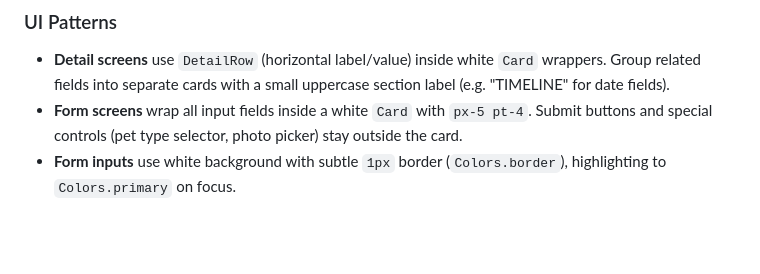
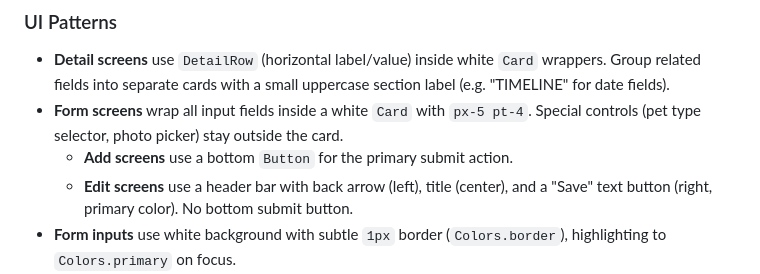
Before and after one commit to jackosaurus/pawlife, a Markdown page: CLAUDE.md, the part around the change. Drawn GitHub-style; blank space fills up the shorter version.

Commit message:
Update UI patterns docs to distinguish add vs edit screen conventions
Co-Authored-By: Claude Opus 4.6 (1M context) <noreply@anthropic.com>

```diff
--- a/CLAUDE.md
+++ b/CLAUDE.md
@@ -59,7 +59,9 @@ All colors are defined in `constants/colors.ts`. Always reference the constant,
 ### UI Patterns
 
 - **Detail screens** use `DetailRow` (horizontal label/value) inside white `Card` wrappers. Group related fields into separate cards with a small uppercase section label (e.g. "TIMELINE" for date fields).
-- **Form screens** wrap all input fields inside a white `Card` with `px-5 pt-4`. Submit buttons and special controls (pet type selector, photo picker) stay outside the card.
+- **Form screens** wrap all input fields inside a white `Card` with `px-5 pt-4`. Special controls (pet type selector, photo picker) stay outside the card.
+  - **Add screens** use a bottom `Button` for the primary submit action.
+  - **Edit screens** use a header bar with back arrow (left), title (center), and a "Save" text button (right, primary color). No bottom submit button.
 - **Form inputs** use white background with subtle `1px` border (`Colors.border`), highlighting to `Colors.primary` on focus.
 - **Delete confirmations** use a bottom-sheet-style Modal with `animationType="fade"`, rounded top corners, and a dark overlay.
 - **Date fields** use native date pickers (`@react-native-community/datetimepicker`) via the `DateInput` component — never raw text input.
```
